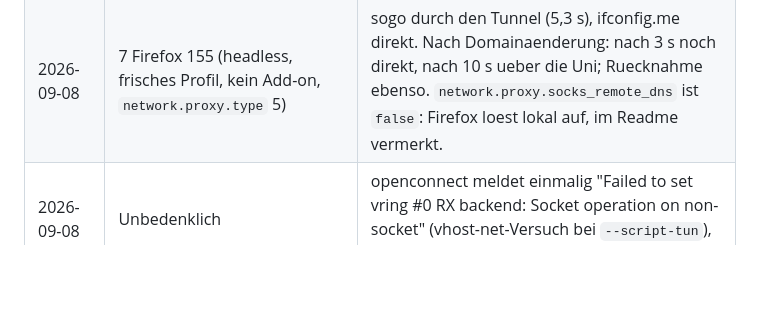
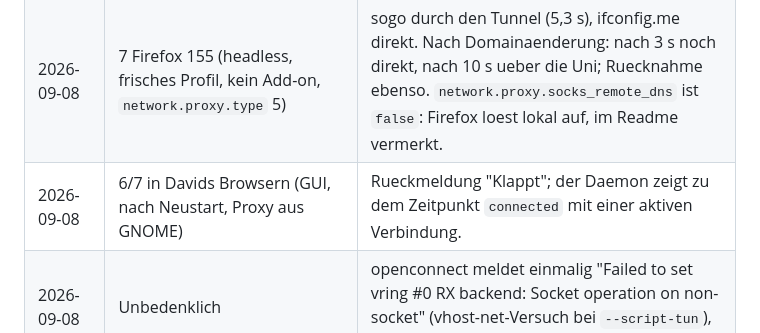
Before and after one commit to DavidVinu/uni-vpn, a Markdown page: docs/e2e.md, the part around the change. Drawn GitHub-style; blank space fills up the shorter version.

Commit message:
Protokoll: Browser-Test nach Neustart bestaetigt

```diff
--- a/docs/e2e.md
+++ b/docs/e2e.md
@@ -58,4 +58,5 @@ Ergebnisse mit Datum, openconnect-Version und Chrome/Firefox-Version unten eintr
 | 2026-09-08 | Umbau: Extension gestrichen, Proxy-Regel als PAC ueber GNOME | `uni-vpn setup` erneut: "Proxy-Regel im System eingetragen", `gsettings` zeigt `mode 'auto'` und die PAC-URL, Doctor "Proxy-Regel: System liest http://127.0.0.1:1081/proxy.pac". Zwei Fehler dabei gefunden und behoben: `systemctl enable --now` liess den alten Daemon-Code laufen (Installer startet jetzt neu); ein Unit-Test rief `sysproxy.install` ungefaelscht auf und hatte die echte Einstellung schon vorher gesetzt, die Sicherung enthielt deshalb "auto" (Harness blockiert das jetzt, Sicherung von Hand auf "none" gesetzt). |
 | 2026-09-08 | 6 Google Chrome 152 (headless, Wegwerf-Profil, keine Zusatzoptionen, liest GNOME) | `ifconfig.me` 212.47.181.7 (direkt), sogo-Anmeldeseite durch den Tunnel (10,4 s inklusive Aufbau bei Bedarf), Domain `ifconfig.me` ueber `/api/domains` ergaenzt: 3 s spaeter liefert ifconfig.me 129.206.196.152 (Uni), nach Ruecknahme wieder 212.47.181.7. Chrome laedt die PAC also bei Aenderung der GNOME-Einstellung sofort nach. |
 | 2026-09-08 | 7 Firefox 155 (headless, frisches Profil, kein Add-on, `network.proxy.type` 5) | sogo durch den Tunnel (5,3 s), ifconfig.me direkt. Nach Domainaenderung: nach 3 s noch direkt, nach 10 s ueber die Uni; Ruecknahme ebenso. `network.proxy.socks_remote_dns` ist `false`: Firefox loest lokal auf, im Readme vermerkt. |
+| 2026-09-08 | 6/7 in Davids Browsern (GUI, nach Neustart, Proxy aus GNOME) | Rueckmeldung "Klappt"; der Daemon zeigt zu dem Zeitpunkt `connected` mit einer aktiven Verbindung. |
 | 2026-09-08 | Unbedenklich | openconnect meldet einmalig "Failed to set vring #0 RX backend: Socket operation on non-socket" (vhost-net-Versuch bei `--script-tun`), ohne Auswirkung. |
```
